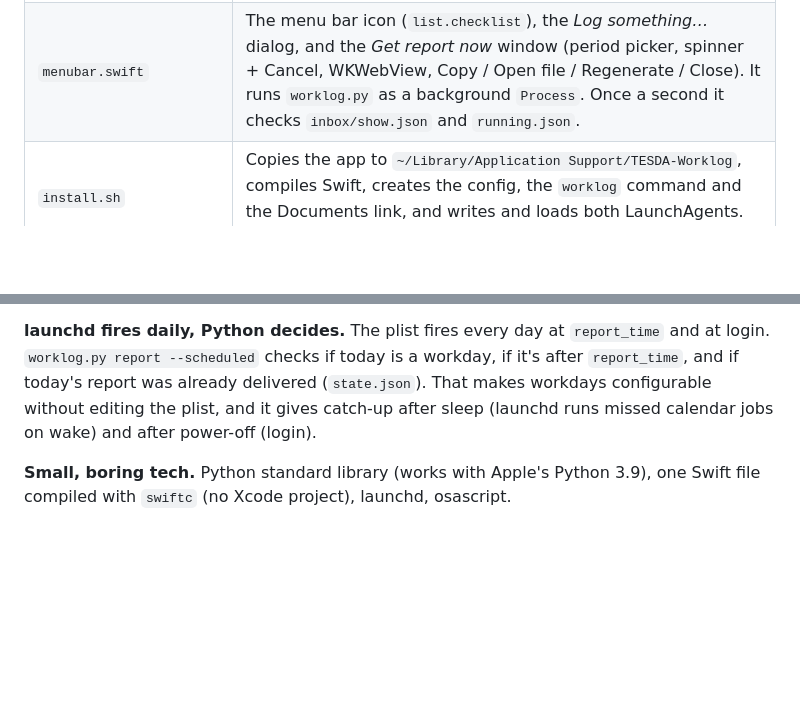
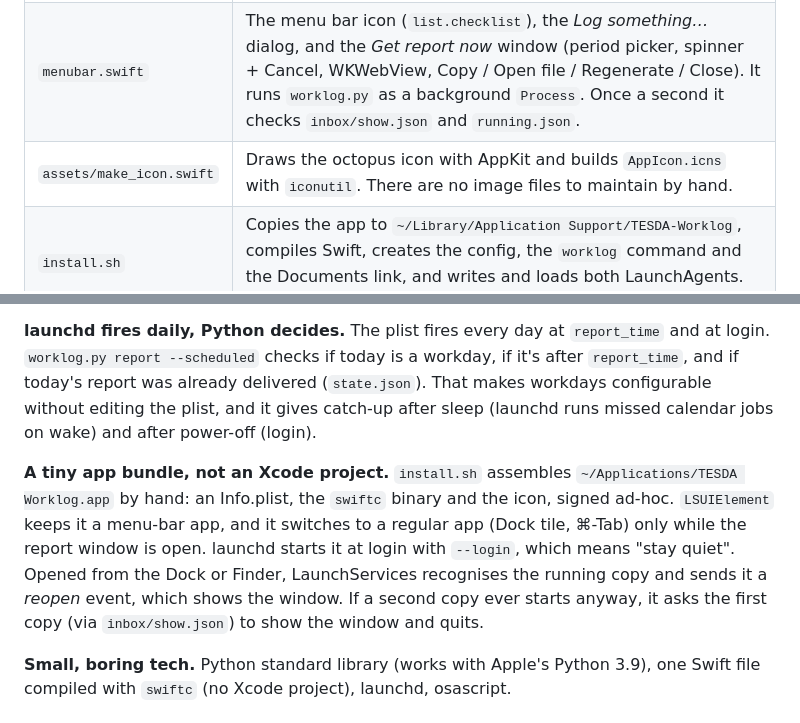
Before and after one commit to jewlmils/tesda-worklog, a Markdown page: docs/ARCHITECTURE.md, 2 parts joined by grey strips. Drawn GitHub-style; blank space fills up the shorter version.

```diff
--- a/docs/ARCHITECTURE.md
+++ b/docs/ARCHITECTURE.md
@@ -46,6 +46,7 @@ flowchart TB
 |---|---|
 | `worklog.py` | The whole engine and the CLI. Reads transcripts, classifies sessions by folder, merges manual entries, builds evidence, calls `claude -p`, and writes `YYYY-MM-DD.{md,html,txt,json}`. It also handles notification and delivery, and the "should the morning job run now?" logic. Includes a ~100-line Markdown→HTML renderer, so there are no dependencies. |
 | `menubar.swift` | The menu bar icon (`list.checklist`), the *Log something…* dialog, and the *Get report now* window (period picker, spinner + Cancel, WKWebView, Copy / Open file / Regenerate / Close). It runs `worklog.py` as a background `Process`. Once a second it checks `inbox/show.json` and `running.json`. |
+| `assets/make_icon.swift` | Draws the octopus icon with AppKit and builds `AppIcon.icns` with `iconutil`. There are no image files to maintain by hand. |
 | `install.sh` | Copies the app to `~/Library/Application Support/TESDA-Worklog`, compiles Swift, creates the config, the `worklog` command and the Documents link, and writes and loads both LaunchAgents. Safe to run again. |
 | `uninstall.sh` | Removes jobs, binaries and the command. Keeps data unless you pass `--all`. |
 | `tests/make_fixtures.py` | Writes synthetic transcripts that mimic the real JSONL format, including the noisy parts. |
@@ -92,6 +93,8 @@ Claude Code writes one JSONL file per session. Only lines with `type` set to `us
 
 **launchd fires daily, Python decides.** The plist fires every day at `report_time` and at login. `worklog.py report --scheduled` checks if today is a workday, if it's after `report_time`, and if today's report was already delivered (`state.json`). That makes workdays configurable without editing the plist, and it gives catch-up after sleep (launchd runs missed calendar jobs on wake) and after power-off (login).
 
+**A tiny app bundle, not an Xcode project.** `install.sh` assembles `~/Applications/TESDA Worklog.app` by hand: an Info.plist, the `swiftc` binary and the icon, signed ad-hoc. `LSUIElement` keeps it a menu-bar app, and it switches to a regular app (Dock tile, ⌘-Tab) only while the report window is open. launchd starts it at login with `--login`, which means "stay quiet". Opened from the Dock or Finder, LaunchServices recognises the running copy and sends it a *reopen* event, which shows the window. If a second copy ever starts anyway, it asks the first copy (via `inbox/show.json`) to show the window and quits.
+
 **Small, boring tech.** Python standard library (works with Apple's Python 3.9), one Swift file compiled with `swiftc` (no Xcode project), launchd, osascript.
 
 ## Known limitations
```
Also changed, not shown: README.md (+9 -3 lines), assets/AppIcon-1024.png (added), 5 other files.
